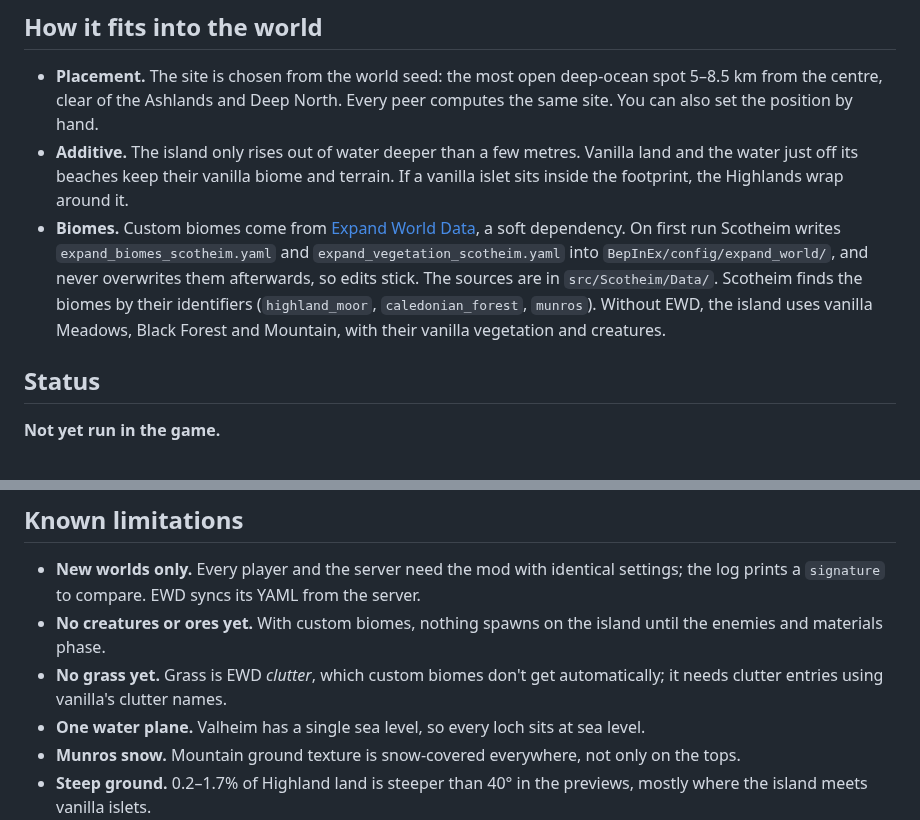
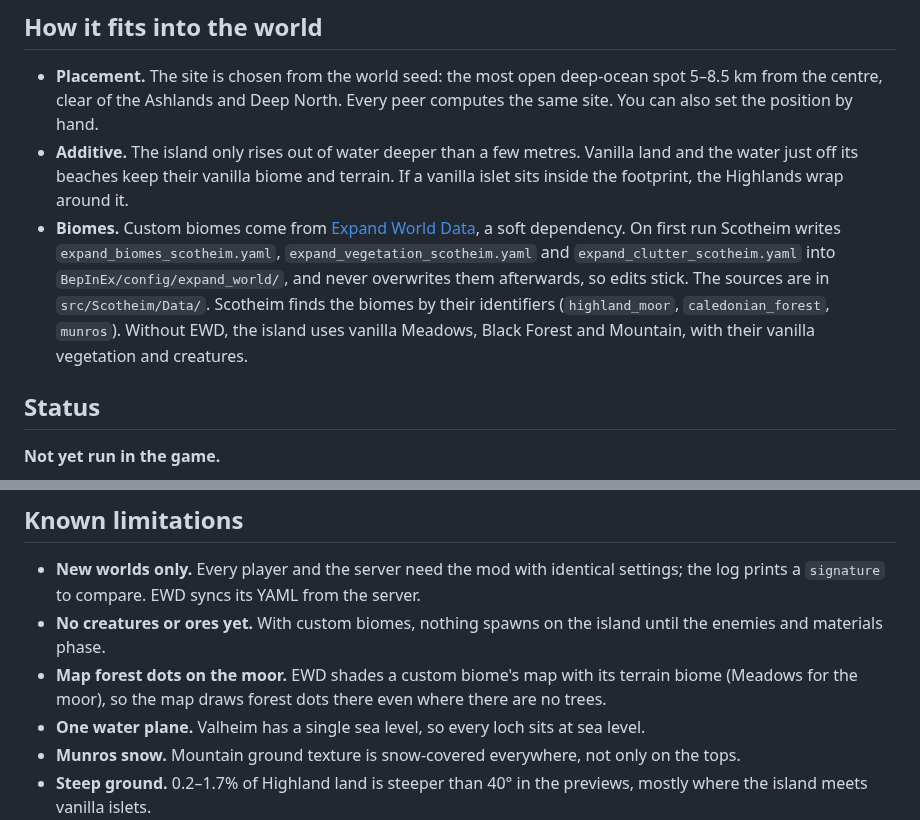
Before and after one commit to cavmkii/Scotheim, a Markdown page: README.md, 2 parts joined by grey strips. GitHub-like rendering.

```diff
--- a/README.md
+++ b/README.md
@@ -29,7 +29,7 @@ The landscape between them:
 
 - **Placement.** The site is chosen from the world seed: the most open deep-ocean spot 5–8.5 km from the centre, clear of the Ashlands and Deep North. Every peer computes the same site. You can also set the position by hand.
 - **Additive.** The island only rises out of water deeper than a few metres. Vanilla land and the water just off its beaches keep their vanilla biome and terrain. If a vanilla islet sits inside the footprint, the Highlands wrap around it.
-- **Biomes.** Custom biomes come from [Expand World Data](https://thunderstore.io/c/valheim/p/JereKuusela/Expand_World_Data/), a soft dependency. On first run Scotheim writes `expand_biomes_scotheim.yaml` and `expand_vegetation_scotheim.yaml` into `BepInEx/config/expand_world/`, and never overwrites them afterwards, so edits stick. The sources are in `src/Scotheim/Data/`. Scotheim finds the biomes by their identifiers (`highland_moor`, `caledonian_forest`, `munros`). Without EWD, the island uses vanilla Meadows, Black Forest and Mountain, with their vanilla vegetation and creatures.
+- **Biomes.** Custom biomes come from [Expand World Data](https://thunderstore.io/c/valheim/p/JereKuusela/Expand_World_Data/), a soft dependency. On first run Scotheim writes `expand_biomes_scotheim.yaml`, `expand_vegetation_scotheim.yaml` and `expand_clutter_scotheim.yaml` into `BepInEx/config/expand_world/`, and never overwrites them afterwards, so edits stick. The sources are in `src/Scotheim/Data/`. Scotheim finds the biomes by their identifiers (`highland_moor`, `caledonian_forest`, `munros`). Without EWD, the island uses vanilla Meadows, Black Forest and Mountain, with their vanilla vegetation and creatures.
 
 ## Status
 
@@ -59,7 +59,7 @@ Still unverified:
 
 - **New worlds only.** Every player and the server need the mod with identical settings; the log prints a `signature` to compare. EWD syncs its YAML from the server.
 - **No creatures or ores yet.** With custom biomes, nothing spawns on the island until the enemies and materials phase.
-- **No grass yet.** Grass is EWD *clutter*, which custom biomes don't get automatically; it needs clutter entries using vanilla's clutter names.
+- **Map forest dots on the moor.** EWD shades a custom biome's map with its terrain biome (Meadows for the moor), so the map draws forest dots there even where there are no trees.
 - **One water plane.** Valheim has a single sea level, so every loch sits at sea level.
 - **Munros snow.** Mountain ground texture is snow-covered everywhere, not only on the tops.
 - **Steep ground.** 0.2–1.7% of Highland land is steeper than 40° in the previews, mostly where the island meets vanilla islets.
```
Also changed, not shown: other parts of README.md (+4 -4 lines), docs/preview-seeds.png, docs/preview.png, 10 other files.
